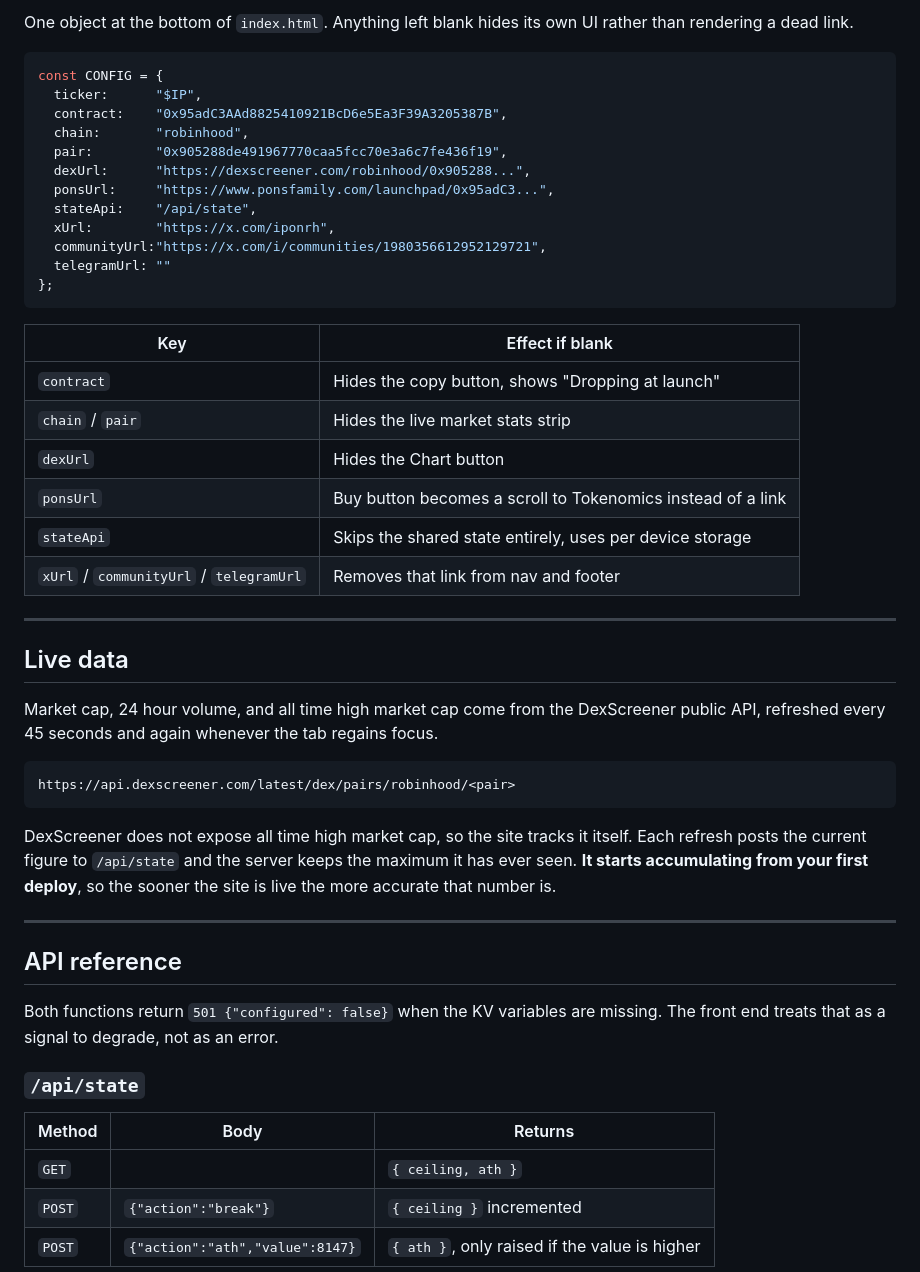
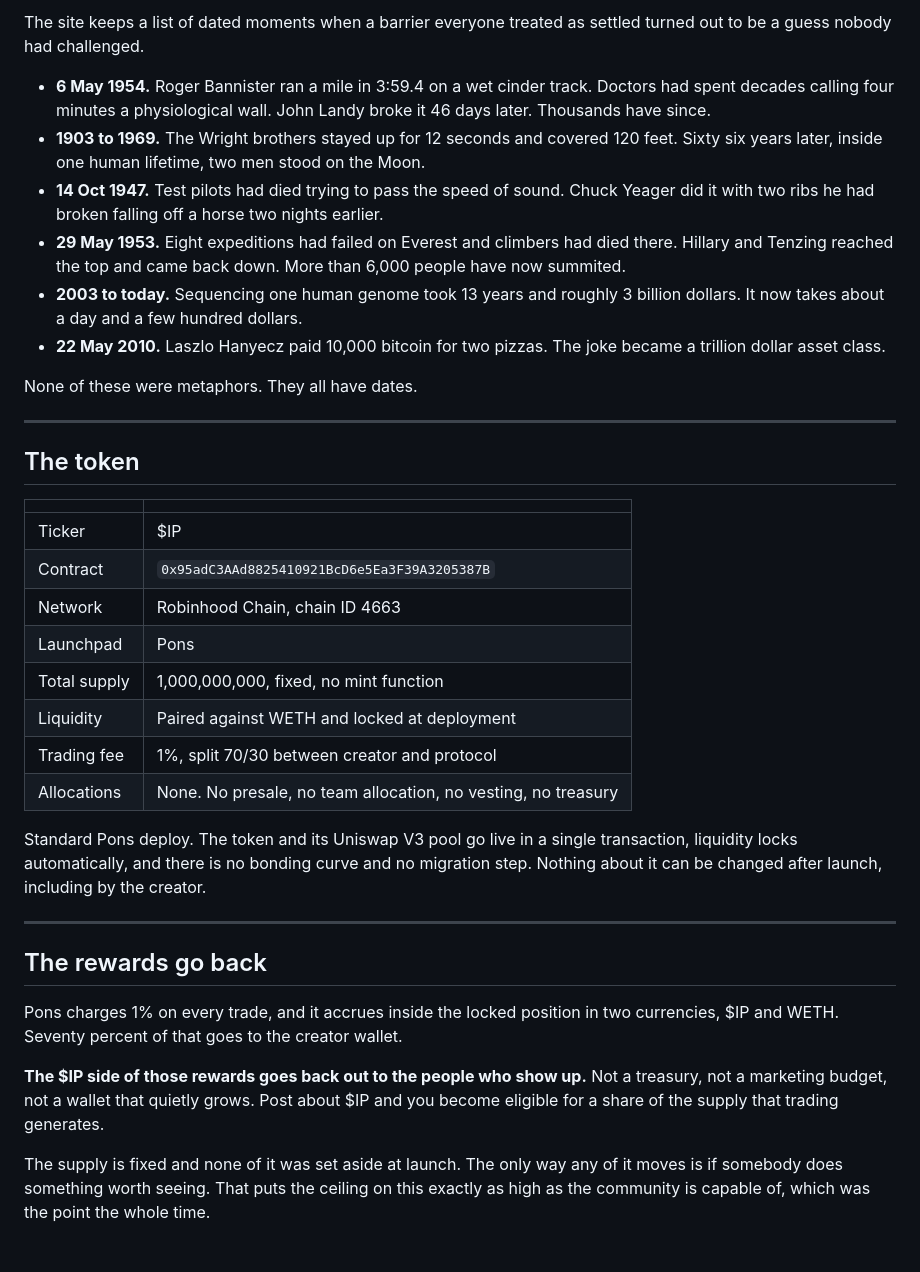
Before and after one commit to CryptoGatsu/infintepotential, a Markdown page: README.md, the part around one of its changes. GitHub-like rendering.

````diff
--- a/README.md
+++ b/README.md
@@ -76,53 +34,39 @@ The wall opens, the ceiling goes global, and `/admin` unlocks with your key.
 
-One object at the bottom of `index.html`. Anything left blank hides its own UI rather than rendering a dead link.
+The site keeps a list of dated moments when a barrier everyone treated as settled turned out to be a guess nobody had challenged.
 
-```js
-const CONFIG = {
-  ticker:      "$IP",
-  contract:    "0x95adC3AAd8825410921BcD6e5Ea3F39A3205387B",
-  chain:       "robinhood",
-  pair:        "0x905288de491967770caa5fcc70e3a6c7fe436f19",
-  dexUrl:      "https://dexscreener.com/robinhood/0x905288...",
-  ponsUrl:     "https://www.ponsfamily.com/launchpad/0x95adC3...",
-  stateApi:    "/api/state",
-  xUrl:        "https://x.com/iponrh",
-  communityUrl:"https://x.com/i/communities/1980356612952129721",
-  telegramUrl: ""
-};
-```
+- **6 May 1954.** Roger Bannister ran a mile in 3:59.4 on a wet cinder track. Doctors had spent decades calling four minutes a physiological wall. John Landy broke it 46 days later. Thousands have since.
+- **1903 to 1969.** The Wright brothers stayed up for 12 seconds and covered 120 feet. Sixty six years later, inside one human lifetime, two men stood on the Moon.
+- **14 Oct 1947.** Test pilots had died trying to pass the speed of sound. Chuck Yeager did it with two ribs he had broken falling off a horse two nights earlier.
+- **29 May 1953.** Eight expeditions had failed on Everest and climbers had died there. Hillary and Tenzing reached the top and came back down. More than 6,000 people have now summited.
+- **2003 to today.** Sequencing one human genome took 13 years and roughly 3 billion dollars. It now takes about a day and a few hundred dollars.
+- **22 May 2010.** Laszlo Hanyecz paid 10,000 bitcoin for two pizzas. The joke became a trillion dollar asset class.
 
-| Key | Effect if blank |
-|---|---|
-| `contract` | Hides the copy button, shows "Dropping at launch" |
-| `chain` / `pair` | Hides the live market stats strip |
-| `dexUrl` | Hides the Chart button |
-| `ponsUrl` | Buy button becomes a scroll to Tokenomics instead of a link |
-| `stateApi` | Skips the shared state entirely, uses per device storage |
-| `xUrl` / `communityUrl` / `telegramUrl` | Removes that link from nav and footer |
+None of these were metaphors. They all have dates.
 
 ---
 
-## Live data
+## The token
 
-Market cap, 24 hour volume, and all time high market cap come from the DexScreener public API, refreshed every 45 seconds and again whenever the tab regains focus.
+| | |
+|---|---|
+| Ticker | $IP |
+| Contract | `0x95adC3AAd8825410921BcD6e5Ea3F39A3205387B` |
+| Network | Robinhood Chain, chain ID 4663 |
+| Launchpad | Pons |
+| Total supply | 1,000,000,000, fixed, no mint function |
+| Liquidity | Paired against WETH and locked at deployment |
+| Trading fee | 1%, split 70/30 between creator and protocol |
+| Allocations | None. No presale, no team allocation, no vesting, no treasury |
 
-```
-https://api.dexscreener.com/latest/dex/pairs/robinhood/<pair>
-```
-
-DexScreener does not expose all time high market cap, so the site tracks it itself. Each refresh posts the current figure to `/api/state` and the server keeps the maximum it has ever seen. **It starts accumulating from your first deploy**, so the sooner the site is live the more accurate that number is.
+Standard Pons deploy. The token and its Uniswap V3 pool go live in a single transaction, liquidity locks automatically, and there is no bonding curve and no migration step. Nothing about it can be changed after launch, including by the creator.
 
 ---
 
-## API reference
+## The rewards go back
 
-Both functions return `501 {"configured": false}` when the KV variables are missing. The front end treats that as a signal to degrade, not as an error.
+Pons charges 1% on every trade, and it accrues inside the locked position in two currencies, $IP and WETH. Seventy percent of that goes to the creator wallet.
 
-### `/api/state`
+**The $IP side of those rewards goes back out to the people who show up.** Not a treasury, not a marketing budget, not a wallet that quietly grows. Post about $IP and you become eligible for a share of the supply that trading generates.
 
-| Method | Body | Returns |
-|---|---|---|
-| `GET` | | `{ ceiling, ath }` |
-| `POST` | `{"action":"break"}` | `{ ceiling }` incremented |
-| `POST` | `{"action":"ath","value":8147}` | `{ ath }`, only raised if the value is higher |
+The supply is fixed and none of it was set aside at launch. The only way any of it moves is if somebody does something worth seeing. That puts the ceiling on this exactly as high as the community is capable of, which was the point the whole time.
 
````
Also changed, not shown: other parts of README.md (+31 -159 lines).
